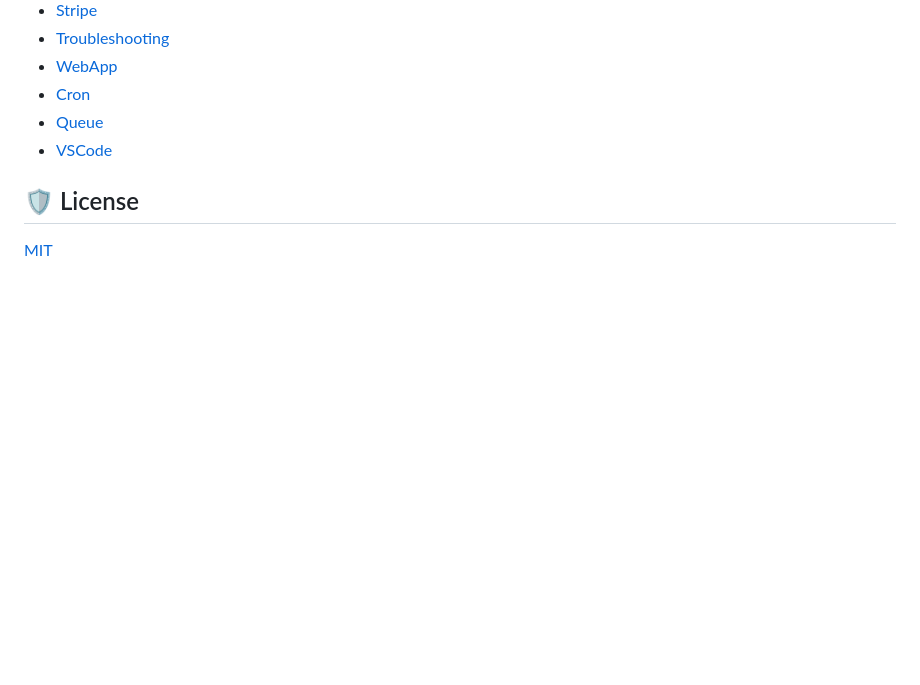
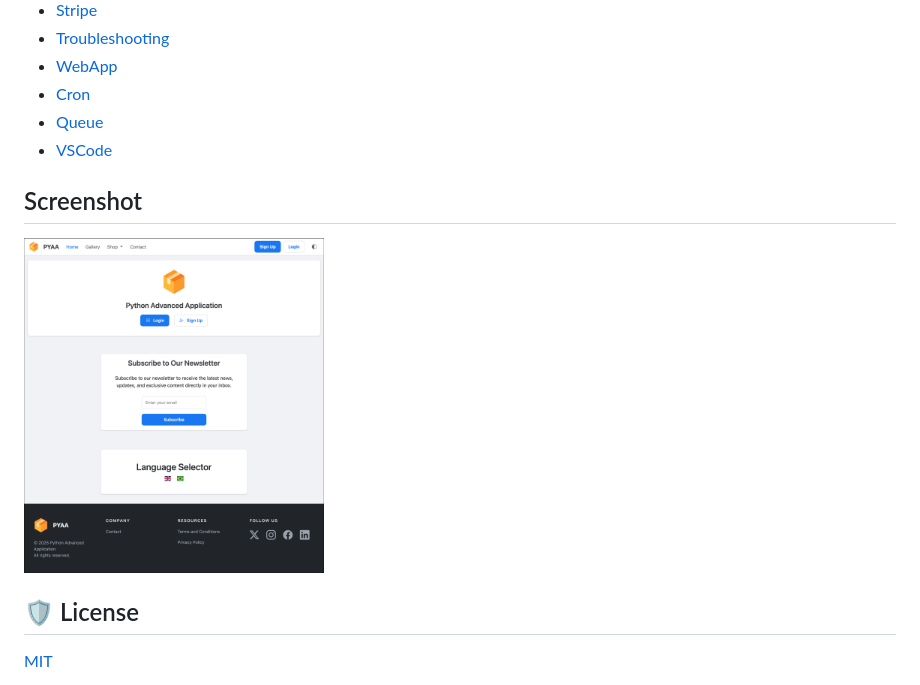
Before and after one commit to paulocoutinhox/pyaa, a Markdown page: README.md, the part around the change. Drawn GitHub-style; pictures changed too: extras/images/screenshot.png (added); blank space fills up the shorter version.

Commit message:
new layout

```diff
--- a/README.md
+++ b/README.md
@@ -69,6 +69,10 @@ make run
 - [Queue](docs/queue.md)
 - [VSCode](docs/vscode.md)
 
+## Screenshot
+
+<img width="300" src="extras/images/screenshot.png" alt="PyAA Screenshot">
+
 ## 🛡️ License
 
 [MIT](http://opensource.org/licenses/MIT)
```
